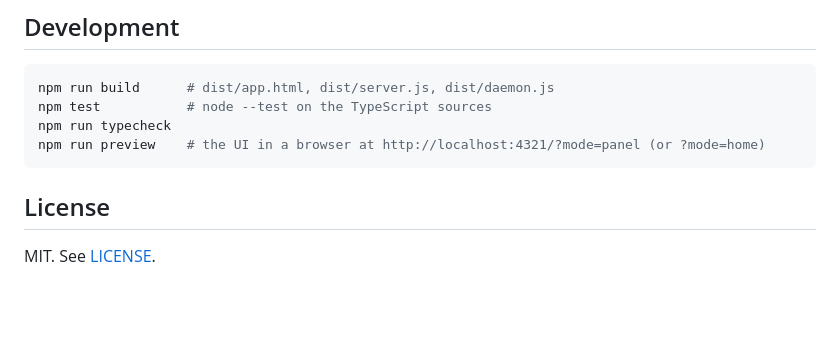
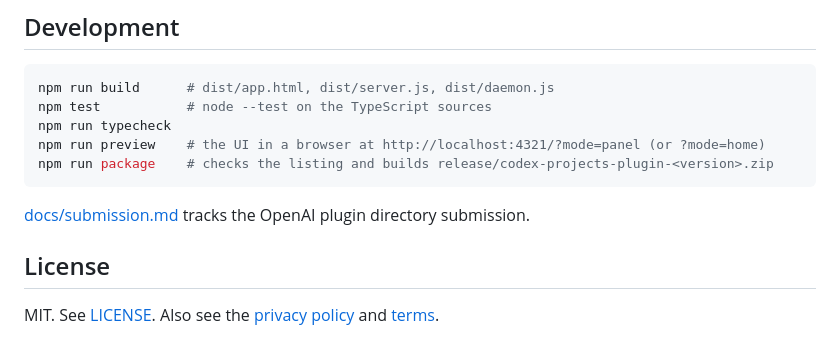
Before and after one commit to nahuelb/codex-projects-plugin, a Markdown page: README.md, the part around the change. Rendered like a GitHub page; blank space fills up the shorter version.

````diff
--- a/README.md
+++ b/README.md
@@ -105,8 +105,11 @@ npm run build      # dist/app.html, dist/server.js, dist/daemon.js
 npm test           # node --test on the TypeScript sources
 npm run typecheck
 npm run preview    # the UI in a browser at http://localhost:4321/?mode=panel (or ?mode=home)
+npm run package    # checks the listing and builds release/codex-projects-plugin-<version>.zip
 ```
+
+[docs/submission.md](docs/submission.md) tracks the OpenAI plugin directory submission.
 
 ## License
 
-MIT. See [LICENSE](LICENSE).
+MIT. See [LICENSE](LICENSE). Also see the [privacy policy](docs/privacy.md) and [terms](docs/terms.md).
````
Also changed, not shown: docs/privacy.md (added, +50 -0 lines), docs/submission.md (added, +112 -0 lines), docs/terms.md (added, +36 -0 lines), skills/coordinator/SKILL.md (+1 -1 lines), assets/logo-dark.png (added), assets/logo.png (added), 13 other files.
